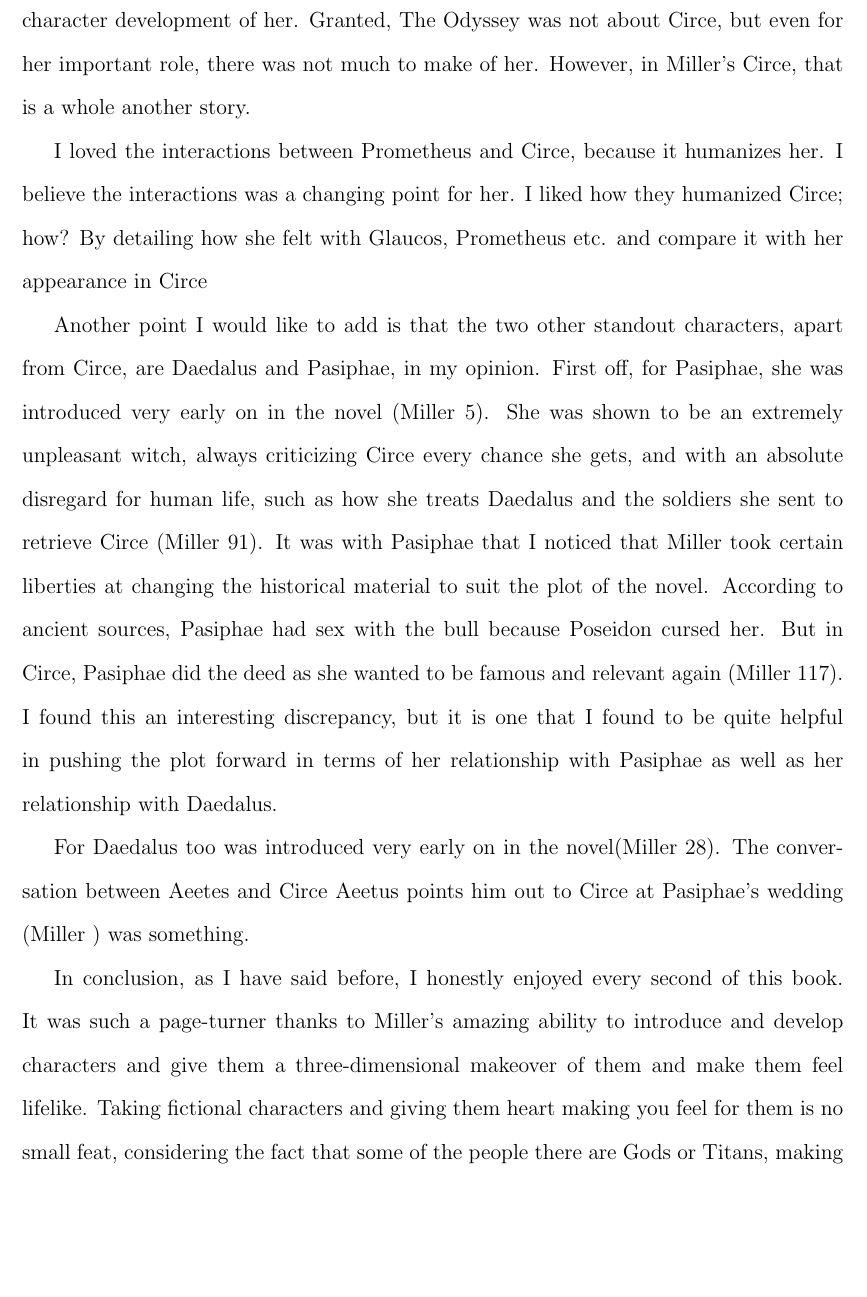
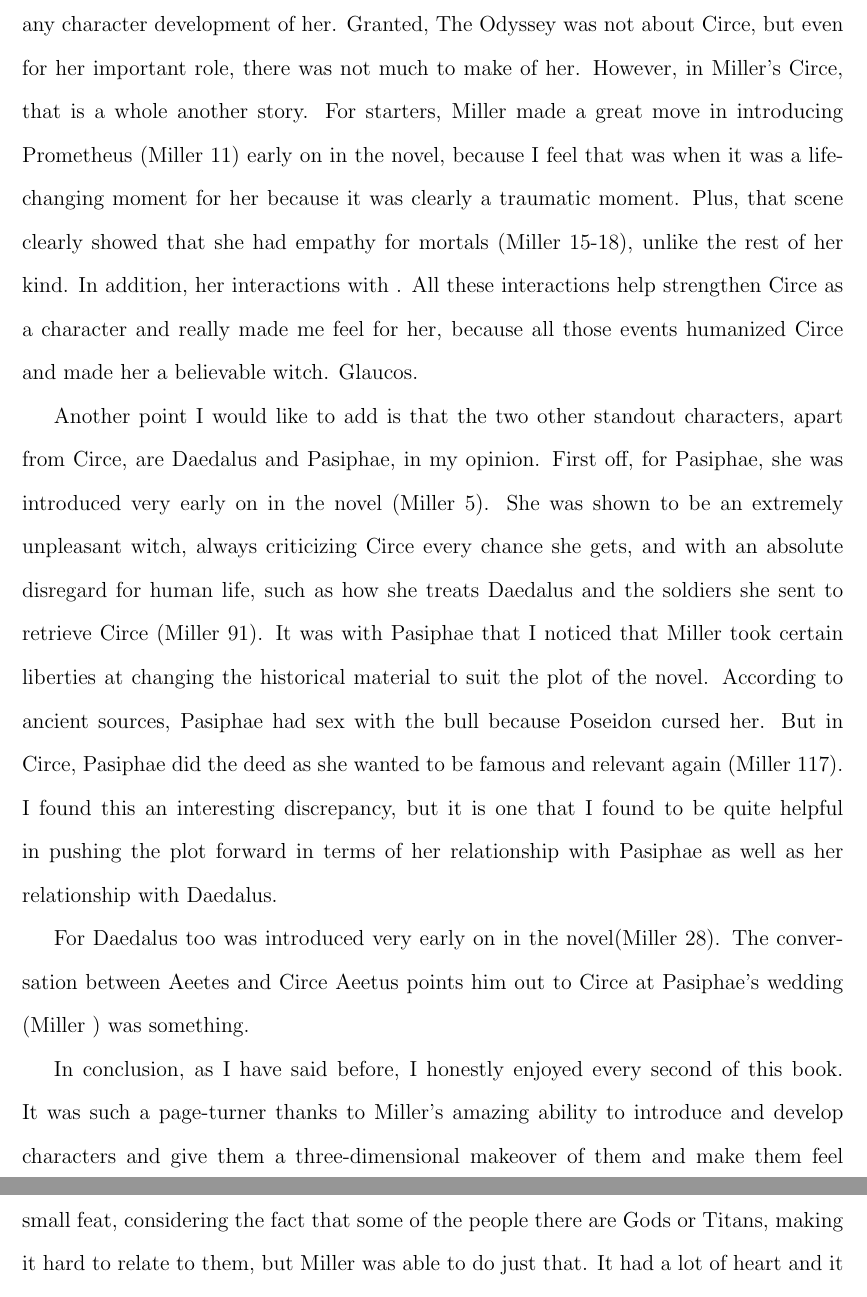
Before and after one commit to robbyrenz/classical-mythology, a LaTeX problem sheet (assignments/assignment-2/circe-review.tex): part of page 3 of 5 before the commit and two parts of pages 3 and 4 of 5 after it, the two joined at a grey line, cut so that both start at the same text, the shorter picture padded with empty space. Compiled offline with pdfLaTeX.

Commit message:
circe-review is 70% done

```diff
--- a/assignments/assignment-2/circe-review.tex
+++ b/assignments/assignment-2/circe-review.tex
@@ -30,9 +30,7 @@ This short paper is all about a book called Circe, which is a fictional novel by
 
 To start off, I would like to state what I truly appreciated in Miller's novel. Firstly, I loved how she was able to illustrate the uneasiness in the pact between the Titans and the Olympians (\cite{miller_circe_2018} 12 and 62), because it gave me a first person glance as to how the Titans and the Olympians felt about living in a time after the Titanomachy. Secondly, I was impressed how Miller presented Helios. He had a temper (\cite{miller_circe_2018} 3), enjoyed playing checkers (\cite{miller_circe_2018} 4) and looked down upon mortals (\cite{miller_circe_2018} 3). I also enjoyed reading about Circe's time spent with Helios, at first the author presented the interaction as a tender father spending time with one of his daughters like the fact that he let her ride in his chariot and let her see his herd of cattle (\cite{miller_circe_2018} 6), but as I read further into the book, he was just not at all caring. Ultimately, its the little things, the little attention to detail, that give the characters a breath of fresh air and in turn, give this book a charming flavour. Personally, the outstanding character development alone is what I feel made the book such a masterpiece.
 
-Now onto the star of the novel, Circe. The Circe that I was introduced in Miller's novel was a far cry from the Circe that I encountered in Homer's The Odyssey (\cite{homer_odyssey_1998} 88-92). I felt that Circe in the Odyssey played a small role, but it was an important one none the less. In the Odyssey, I thought that Circe was presented as just some generic witch that ultimately helps Odysseus to head home. There was no any character development of her. Granted, The Odyssey was not about Circe, but even for her important role, there was not much to make of her. However, in Miller's Circe, that is a whole another story.
-
-I loved the interactions between Prometheus and Circe, because it humanizes her. I believe the interactions was a changing point for her. I liked how they humanized Circe; how? By detailing how she felt with Glaucos, Prometheus etc. and compare it with her appearance in Circe
+Now onto the star of the novel, Circe. The Circe that I was introduced in Miller's novel was a far cry from the Circe that I encountered in Homer's The Odyssey (\cite{homer_odyssey_1998} 88-92). I felt that Circe in the Odyssey played a small role, but it was an important one none the less. In the Odyssey, I thought that Circe was presented as just some generic witch that ultimately helps Odysseus to head home. There was no any character development of her. Granted, The Odyssey was not about Circe, but even for her important role, there was not much to make of her. However, in Miller's Circe, that is a whole another story. For starters, Miller made a great move in introducing Prometheus (\cite{miller_circe_2018} 11) early on in the novel, because I feel that was when it was a life-changing moment for her because it was clearly a traumatic moment. Plus, that scene clearly showed that she had empathy for mortals (\cite{miller_circe_2018} 15-18), unlike the rest of her kind. In addition, her interactions with . All these interactions help strengthen Circe as a character and really made me feel for her, because all those events humanized Circe and made her a believable witch. Glaucos.
 
 Another point I would like to add is that the two other standout characters, apart from Circe, are Daedalus and Pasiphae, in my opinion. First off, for Pasiphae, she was introduced very early on in the novel (\cite{miller_circe_2018} 5). She was shown to be an extremely unpleasant witch, always criticizing Circe every chance she gets, and with an absolute disregard for human life, such as how she treats Daedalus and the soldiers she sent to retrieve Circe (\cite{miller_circe_2018} 91). It was with Pasiphae that I noticed that Miller took certain liberties at changing the historical material to suit the plot of the novel. According to ancient sources, Pasiphae had sex with the bull because Poseidon cursed her. But in Circe, Pasiphae did the deed as she wanted to be famous and relevant again (\cite{miller_circe_2018} 117). I found this an interesting discrepancy, but it is one that I found to be quite helpful in pushing the plot forward in terms of her relationship with Pasiphae as well as her relationship with Daedalus.
 
```
Also changed, not shown: assignments/assignment-2/circe-review.pdf.
